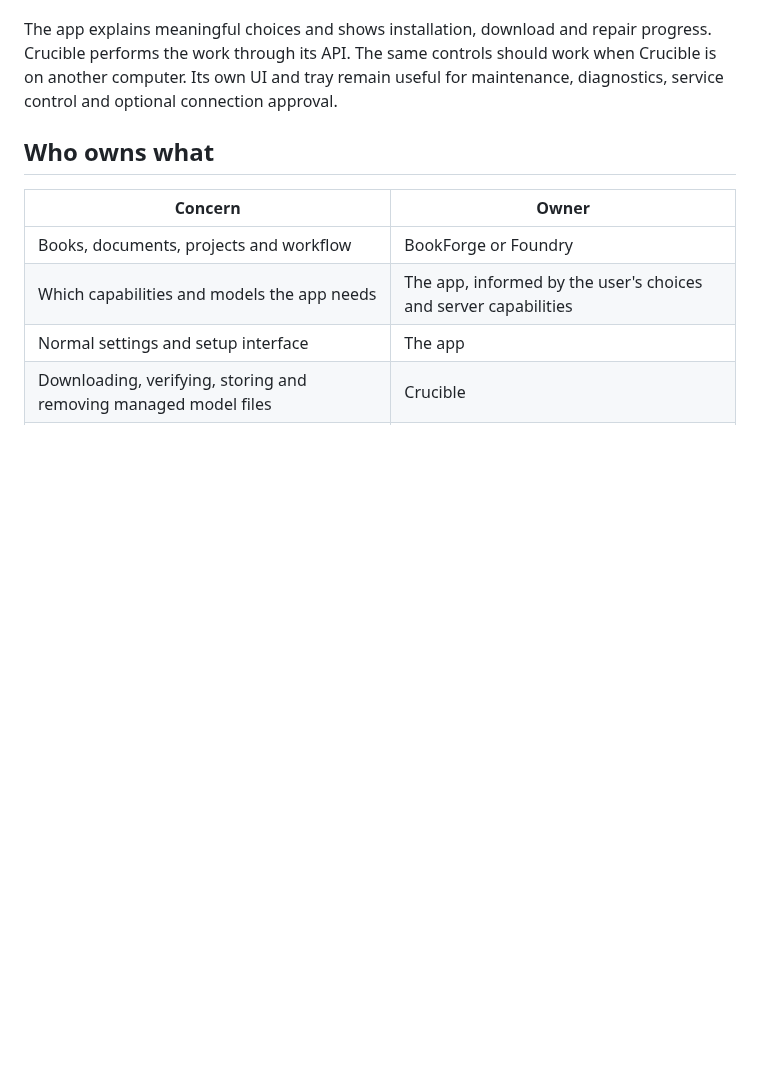
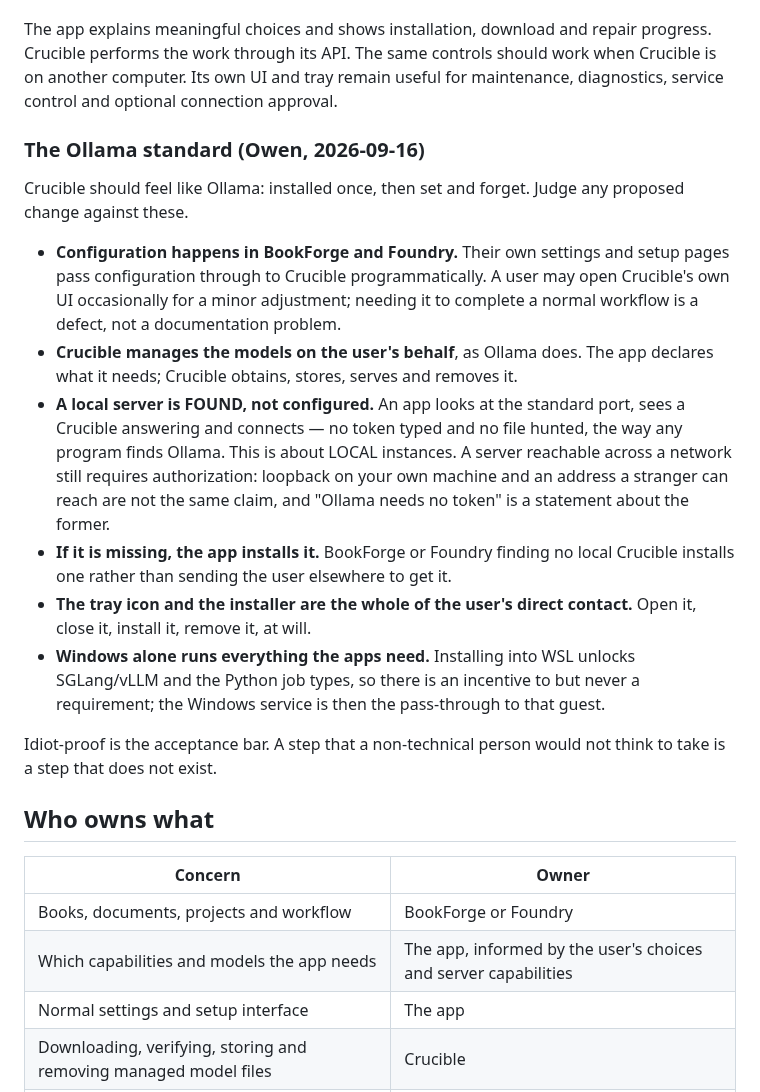
Before and after one commit to telltaleatheist/crucible, a Markdown page: docs/INTENT.md, the part around the change. Drawn GitHub-style; blank space fills up the shorter version.

Commit message:
Record the Ollama standard in the intent
Owen, 2026-09-16: Crucible should feel like Ollama — installed once, then set
and forget. Configuration reaches it through BookForge's and Foundry's own
settings pages, never by the user opening Crucible for a normal workflow; it
manages the models on the user's behalf; a local server is FOUND on the
standard port rather than configured, with no token typed; an app that finds
no local Crucible installs one; the tray icon and the installer are the whole
of the user's direct contact; and Windows alone runs everything the apps need,
with WSL an incentive (SGLang/vLLM and the Python job types) rather than a
requirement, the Windows service passing through to that guest.

The tokenless point is recorded as being about LOCAL instances specifically. A
server reachable across a network still needs authorization: loopback on your
own machine and an address a stranger can reach are not the same claim, and
"Ollama needs no token" is a statement about the former.

INTENT.md asks to be updated when the product direction changes; this is that.

Co-Authored-By: Claude Opus 5 (1M context) <noreply@anthropic.com>

```diff
--- a/docs/INTENT.md
+++ b/docs/INTENT.md
@@ -19,6 +19,34 @@ The app explains meaningful choices and shows installation, download and repair
 progress. Crucible performs the work through its API. The same controls should
 work when Crucible is on another computer. Its own UI and tray remain useful for
 maintenance, diagnostics, service control and optional connection approval.
+
+### The Ollama standard (Owen, 2026-09-16)
+
+Crucible should feel like Ollama: installed once, then set and forget. Judge any
+proposed change against these.
+
+- **Configuration happens in BookForge and Foundry.** Their own settings and
+  setup pages pass configuration through to Crucible programmatically. A user
+  may open Crucible's own UI occasionally for a minor adjustment; needing it to
+  complete a normal workflow is a defect, not a documentation problem.
+- **Crucible manages the models on the user's behalf**, as Ollama does. The app
+  declares what it needs; Crucible obtains, stores, serves and removes it.
+- **A local server is FOUND, not configured.** An app looks at the standard port,
+  sees a Crucible answering and connects — no token typed and no file hunted, the
+  way any program finds Ollama. This is about LOCAL instances. A server reachable
+  across a network still requires authorization: loopback on your own machine and
+  an address a stranger can reach are not the same claim, and "Ollama needs no
+  token" is a statement about the former.
+- **If it is missing, the app installs it.** BookForge or Foundry finding no local
+  Crucible installs one rather than sending the user elsewhere to get it.
+- **The tray icon and the installer are the whole of the user's direct contact.**
+  Open it, close it, install it, remove it, at will.
+- **Windows alone runs everything the apps need.** Installing into WSL unlocks
+  SGLang/vLLM and the Python job types, so there is an incentive to but never a
+  requirement; the Windows service is then the pass-through to that guest.
+
+Idiot-proof is the acceptance bar. A step that a non-technical person would not
+think to take is a step that does not exist.
 
 ## Who owns what
 
```
